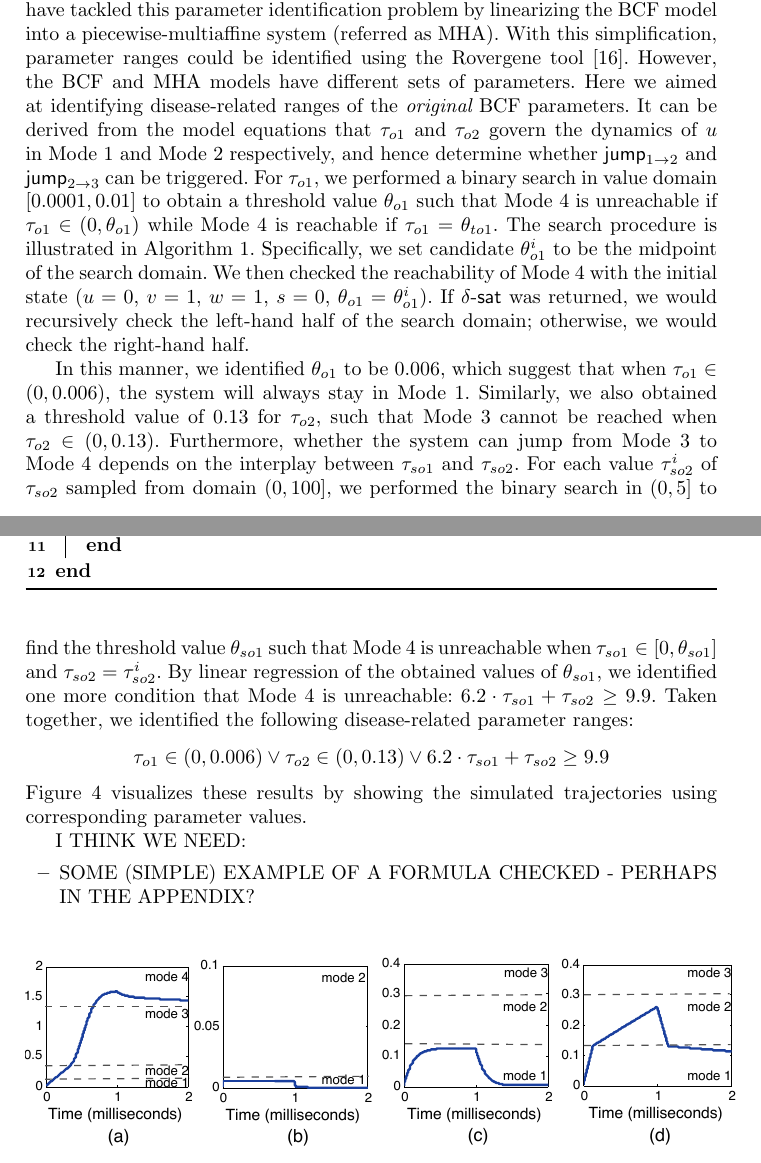
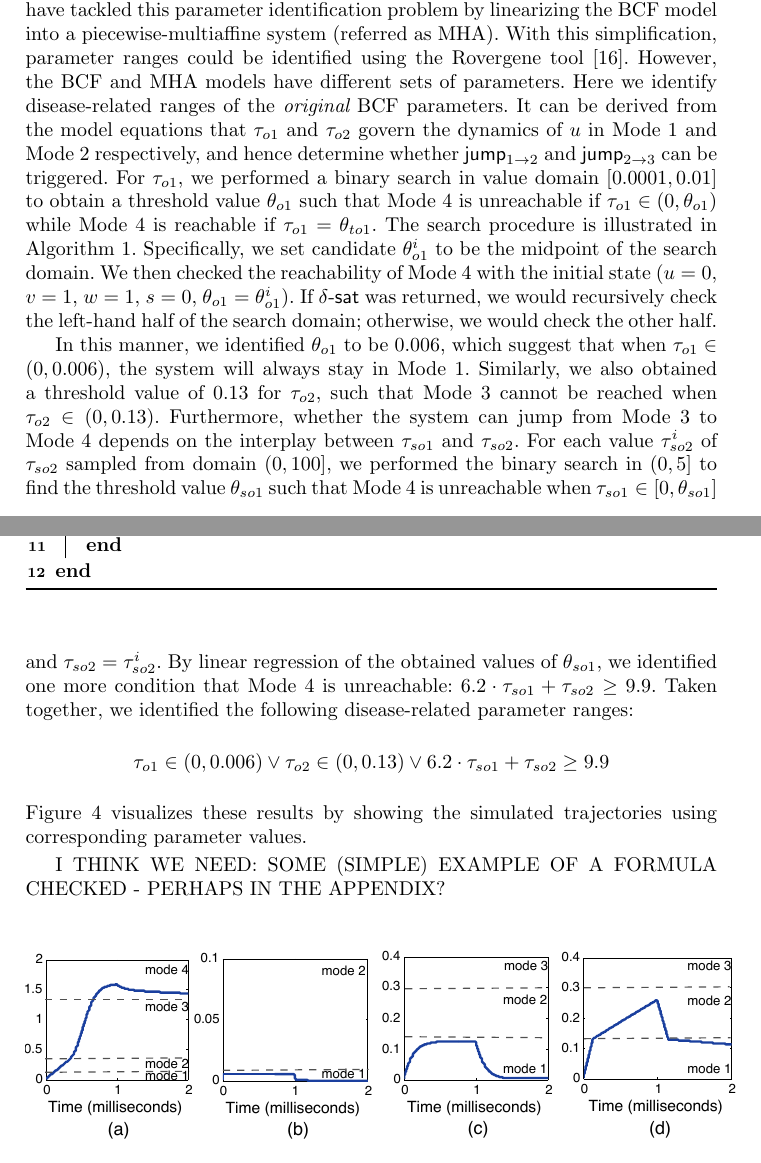
Before and after one commit to dreal/paper, a LaTeX thesis (parameter_identification_biological_hybrid_systems/main.tex, which reads parameter_identification_biological_hybrid_systems/results.tex): two parts of pages 9 and 10 of 15, joined at a grey line, cut so that both start at the same text. Compiled offline with pdfLaTeX.

Commit message:
space saving

```diff
--- a/parameter_identification_biological_hybrid_systems/results.tex
+++ b/parameter_identification_biological_hybrid_systems/results.tex
@@ -79,7 +79,7 @@ approaches cannot handle the complexity of the flows in the model.
 \subsection{Parameter identification for cardiac disorders}
 
 When the system cannot reach Mode 4, the cardiac cell loses excitability, which might lead to tachycardia or fibrillation. Starting with Mode 1, our task was to identify parameter ranges for which the system will never go into Mode 4. In what follows, we focused our study on the BCF model.
-Grosu {\em et al.}~\cite{grosu11} have tackled this parameter identification problem by linearizing the BCF model into a piecewise-multiaffine system (referred as MHA). With this simplification, parameter ranges could be identified using the Rovergene tool \cite{rovergene}. However, the BCF and MHA models have different sets of parameters. Here we aimed at identifying disease-related ranges of the {\em original} BCF parameters. It can be derived from the model equations that $\tau_{o1}$ and $\tau_{o2}$ govern the dynamics of $u$ in Mode 1 and Mode 2 respectively, and hence determine whether $\jump_{1\rightarrow 2}$ and  $\jump_{2\rightarrow 3}$ can be triggered. For $\tau_{o1}$, we performed a binary search in value domain $[0.0001,0.01]$ to obtain a threshold value $\theta_{o1}$ such that Mode 4 is unreachable if $\tau_{o1} \in (0, \theta_{o1})$ while Mode 4 is reachable if $\tau_{o1} =  \theta_{to1}$. The search procedure is illustrated in Algorithm \ref{bs}. Specifically, we set candidate $\theta^i_{o1}$ to be the midpoint of the search domain. We then checked the reachability of Mode 4 with the initial state ($u = 0$, $v = 1$, $w = 1$, $s = 0$, $\theta_{o1} = \theta^i_{o1}$). If $\delta$-$\mathsf{sat}$ was returned, we would recursively check the left-hand half of the search domain; otherwise, we would check the right-hand half.
+Grosu {\em et al.}~\cite{grosu11} have tackled this parameter identification problem by linearizing the BCF model into a piecewise-multiaffine system (referred as MHA). With this simplification, parameter ranges could be identified using the Rovergene tool \cite{rovergene}. However, the BCF and MHA models have different sets of parameters. Here we identify disease-related ranges of the {\em original} BCF parameters. It can be derived from the model equations that $\tau_{o1}$ and $\tau_{o2}$ govern the dynamics of $u$ in Mode 1 and Mode 2 respectively, and hence determine whether $\jump_{1\rightarrow 2}$ and  $\jump_{2\rightarrow 3}$ can be triggered. For $\tau_{o1}$, we performed a binary search in value domain $[0.0001,0.01]$ to obtain a threshold value $\theta_{o1}$ such that Mode 4 is unreachable if $\tau_{o1} \in (0, \theta_{o1})$ while Mode 4 is reachable if $\tau_{o1} =  \theta_{to1}$. The search procedure is illustrated in Algorithm \ref{bs}. Specifically, we set candidate $\theta^i_{o1}$ to be the midpoint of the search domain. We then checked the reachability of Mode 4 with the initial state ($u = 0$, $v = 1$, $w = 1$, $s = 0$, $\theta_{o1} = \theta^i_{o1}$). If $\delta$-$\mathsf{sat}$ was returned, we would recursively check the left-hand half of the search domain; otherwise, we would check the other half.
 
 \begin{algorithm}
 \SetAlgoLined
@@ -112,12 +112,7 @@ Figure \ref{cresults} visualizes these results by showing the simulated trajecto
 
 \input{exptable}
 
-I THINK WE NEED:
-\begin{itemize}
-        %\item A TABLE WITH ALL THE RESULTS AND RUNTIMES
-        %\item PSEUDO-CODE FOR THE BINARY SEARCH ALGO
-        \item SOME (SIMPLE) EXAMPLE OF A FORMULA CHECKED - PERHAPS IN THE APPENDIX?
-\end{itemize}
+I THINK WE NEED: SOME (SIMPLE) EXAMPLE OF A FORMULA CHECKED - PERHAPS IN THE APPENDIX?
 
 
 \begin{figure}[h]
```
